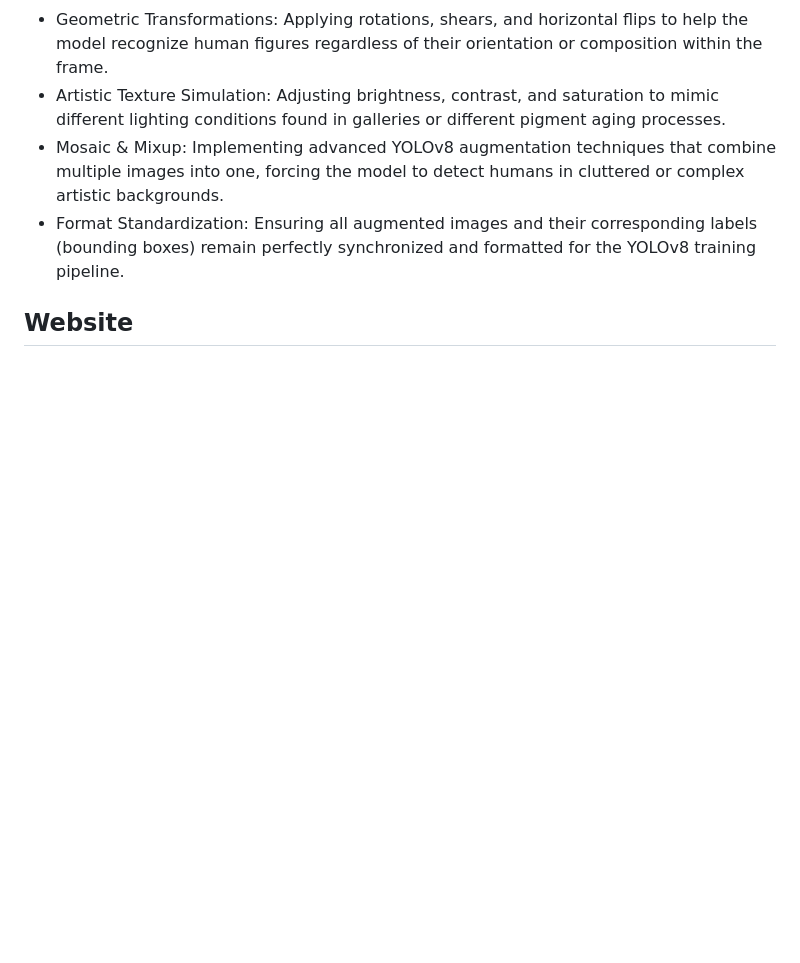
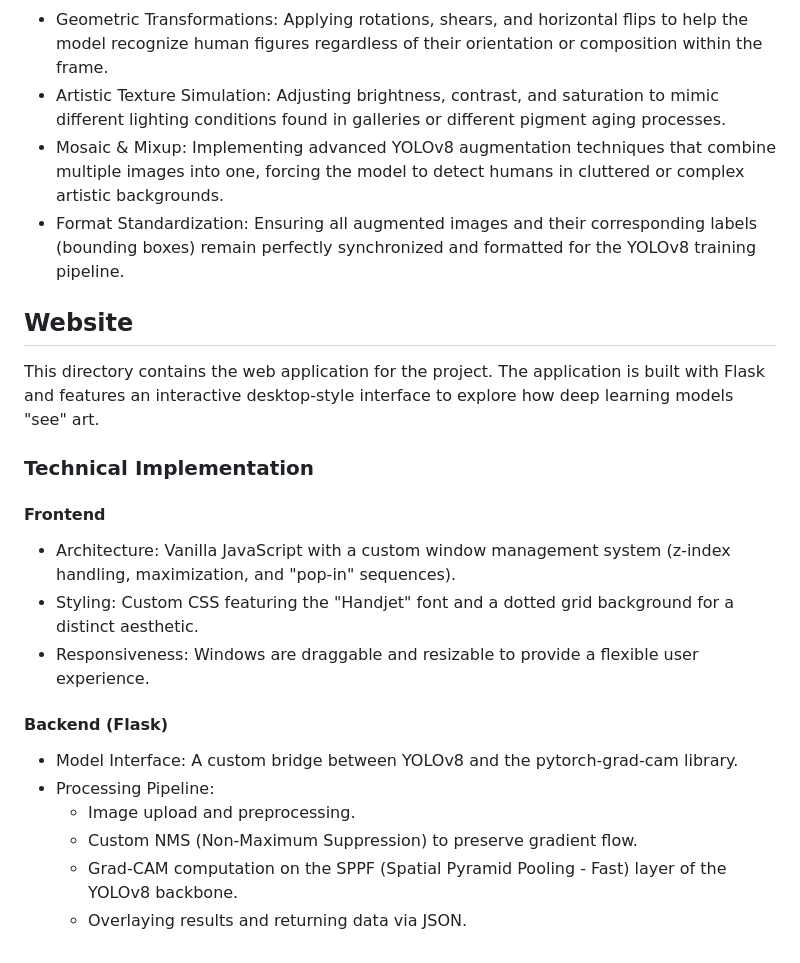
Before and after one commit to eloisedelerue/jerome-and-his-website, a Markdown page: README.md, the part around the change. Drawn GitHub-style; blank space fills up the shorter version.

Commit message:
encore un update

```diff
--- a/README.md
+++ b/README.md
@@ -44,3 +44,18 @@ The effectiveness of any Deep Learning model is directly tied to the quality and
 - Format Standardization: Ensuring all augmented images and their corresponding labels (bounding boxes) remain perfectly synchronized and formatted for the YOLOv8 training pipeline.
 
 ## Website
+This directory contains the web application for the project.
+The application is built with Flask and features an interactive desktop-style interface to explore how deep learning models "see" art.
+
+### Technical Implementation
+#### Frontend
+- Architecture: Vanilla JavaScript with a custom window management system (z-index handling, maximization, and "pop-in" sequences).
+- Styling: Custom CSS featuring the "Handjet" font and a dotted grid background for a distinct aesthetic.
+- Responsiveness: Windows are draggable and resizable to provide a flexible user experience.
+#### Backend (Flask)
+- Model Interface: A custom bridge between YOLOv8 and the pytorch-grad-cam library.
+- Processing Pipeline:
+  - Image upload and preprocessing.
+  - Custom NMS (Non-Maximum Suppression) to preserve gradient flow.
+  - Grad-CAM computation on the SPPF (Spatial Pyramid Pooling - Fast) layer of the YOLOv8 backbone.
+  - Overlaying results and returning data via JSON.
```
